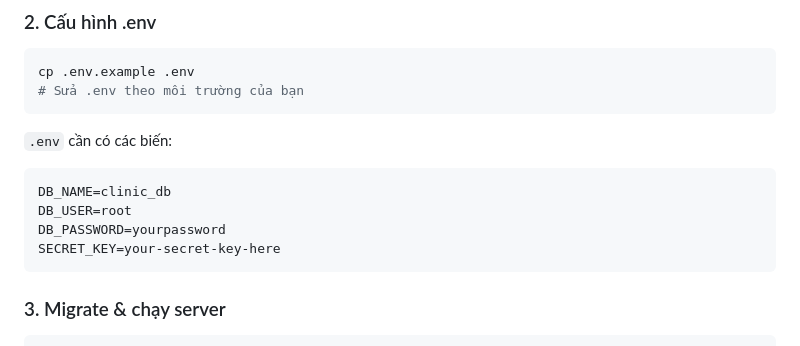
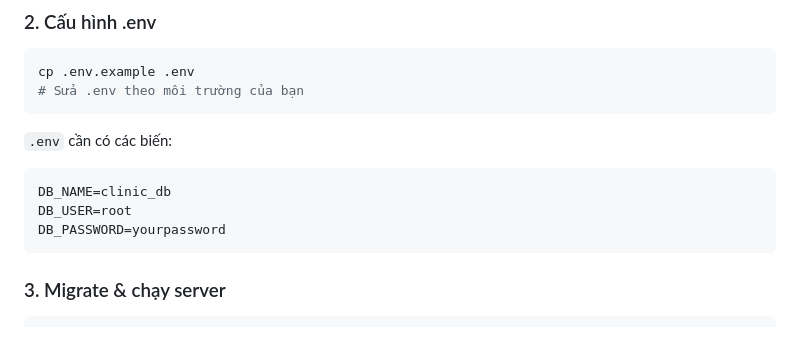
Before and after one commit to NgPhuQuy/clinic-management-system, a Markdown page: README.md, the part around the change. Rendered like a GitHub page.

Commit message:
Remove SECRET_KEY from environment variables section
Remove SECRET_KEY variable from README.

````diff
--- a/README.md
+++ b/README.md
@@ -55,7 +55,6 @@ cp .env.example .env
 DB_NAME=clinic_db
 DB_USER=root
 DB_PASSWORD=yourpassword
-SECRET_KEY=your-secret-key-here
 ```
 
 ### 3. Migrate & chạy server
````
